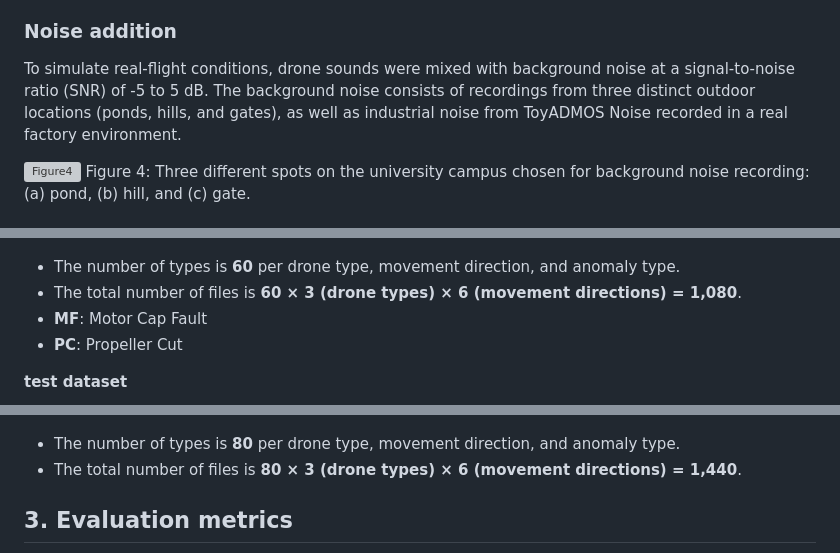
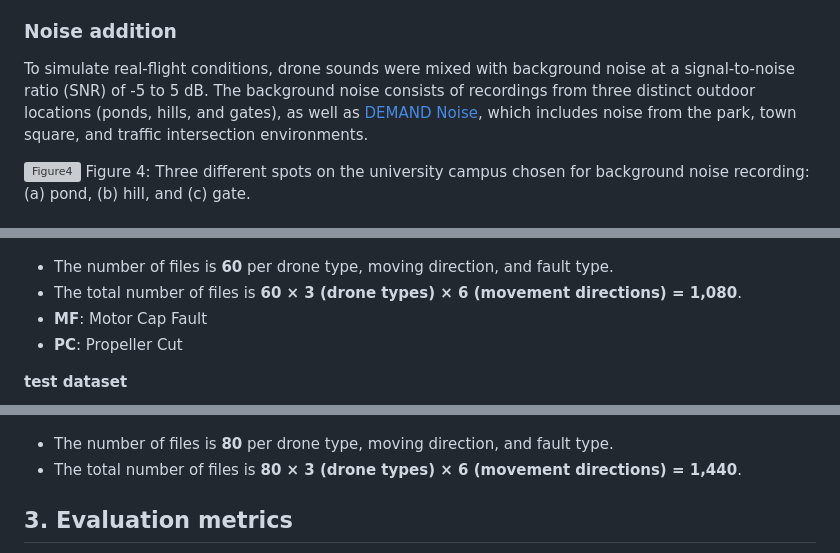
Before and after one commit to ttoran/ICSV31-AI-Challenge, a Markdown page: README.md, 3 parts joined by grey strips. Drawn GitHub-style; grey boxes are pictures that could not be loaded.

Commit message:
noise 수정

```diff
--- a/README.md
+++ b/README.md
@@ -73,7 +73,7 @@ The recorded drone sounds, originally sampled at 48 kHz, were downsampled to 16
 Figure 3: Faults of drone type B. (a) propeller cut, (b) dented motor cap (red circle indicates dented part)
 
 ### Noise addition
-To simulate real-flight conditions, drone sounds were mixed with background noise at a signal-to-noise ratio (SNR) of -5 to 5 dB. The background noise consists of recordings from three distinct outdoor locations (ponds, hills, and gates), as well as industrial noise from ToyADMOS Noise recorded in a real factory environment.
+To simulate real-flight conditions, drone sounds were mixed with background noise at a signal-to-noise ratio (SNR) of -5 to 5 dB. The background noise consists of recordings from three distinct outdoor locations (ponds, hills, and gates), as well as [DEMAND Noise](https://zenodo.org/record/1227121), which includes noise from the park, town square, and traffic intersection environments.
 
 ![Figure4](figures/backgrounds.png)
 Figure 4: Three different spots on the university campus chosen for background noise recording: (a) pond, (b) hill, and (c) gate.
@@ -136,7 +136,7 @@ The filenames for the `test` dataset follow the format:
 
 ![evaluation dataset](figures/evaluation_dataset.png)
 
-- The number of types is **60** per drone type, movement direction, and anomaly type.
+- The number of files is **60** per drone type, moving direction, and fault type.
 - The total number of files is **60 × 3 (drone types) × 6 (movement directions) = 1,080**.
 - **MF**: Motor Cap Fault
 - **PC**: Propeller Cut
@@ -146,7 +146,7 @@ The filenames for the `test` dataset follow the format:
 
 ![test dataset](figures/test_dataset.png)
 
-- The number of types is **80** per drone type, movement direction, and anomaly type.
+- The number of files is **80** per drone type, moving direction, and fault type.
 - The total number of files is **80 × 3 (drone types) × 6 (movement directions) = 1,440**.
 
 
```
